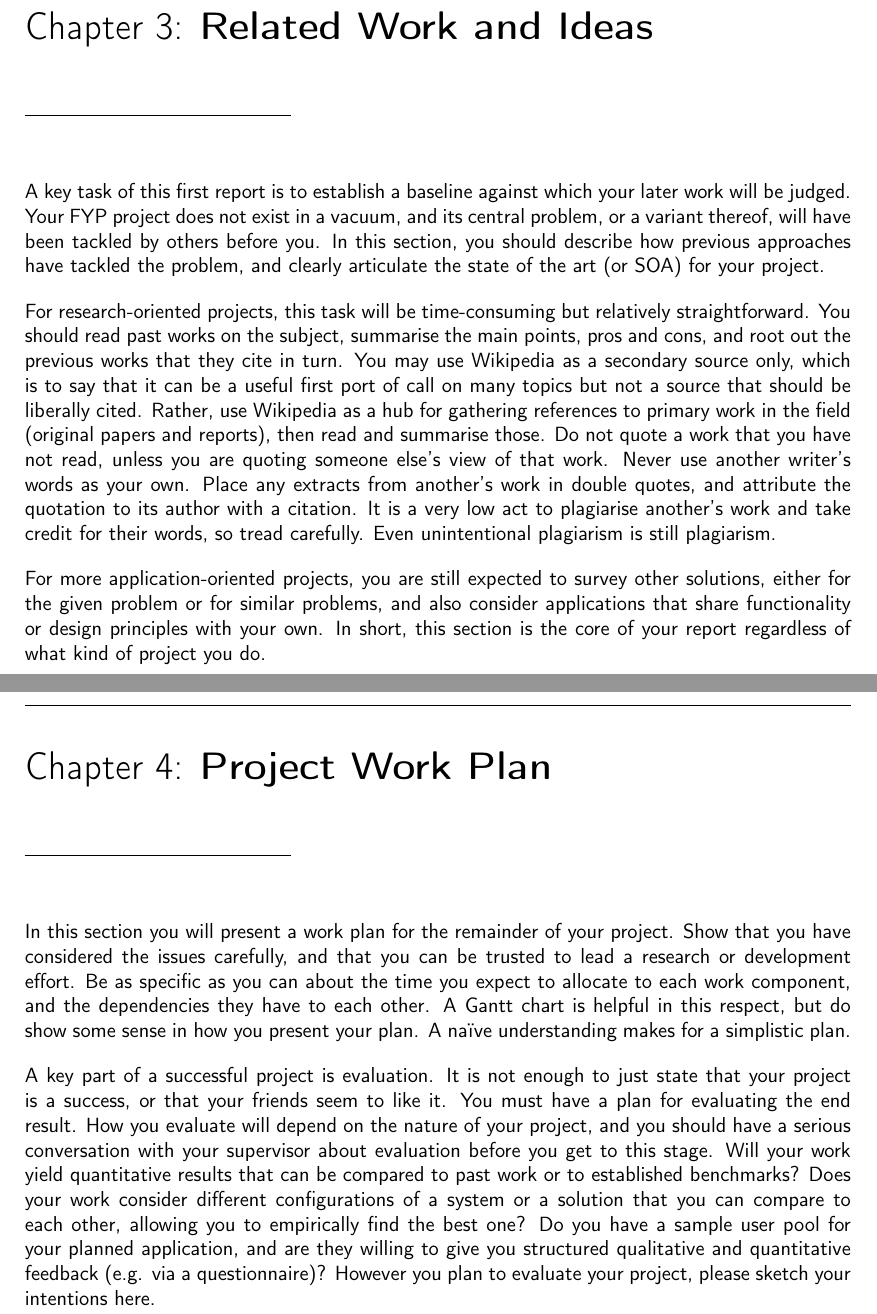
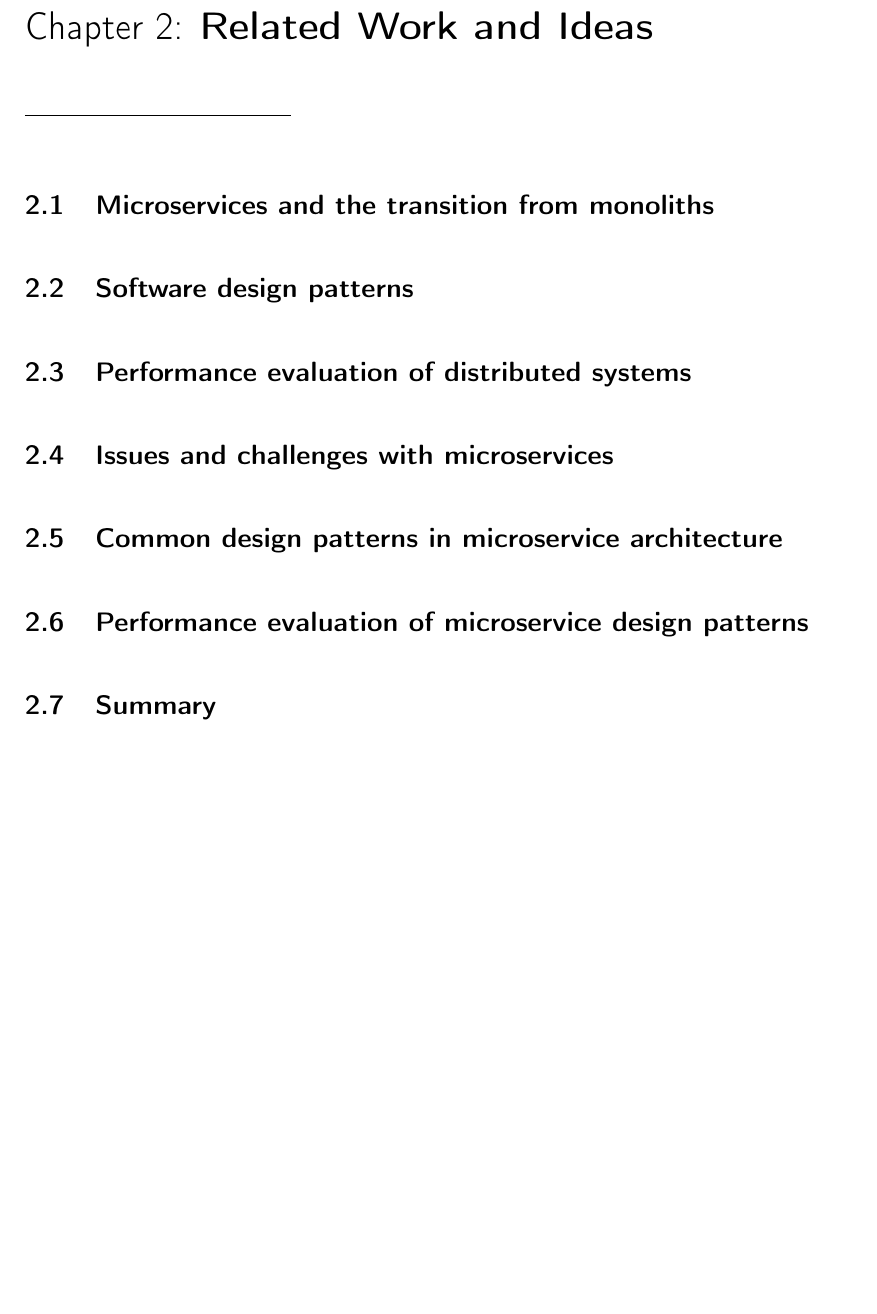
Before and after one commit to rajitbanerjee/microservice-design-patterns, a LaTeX thesis (report/interim-report.tex, which reads report/chapters/03-related-work.tex, report/chapters/related-work.tex): two parts of pages 5 and 6 of 7 before the commit and part of page 5 of 6 after it, the two joined at a grey line, cut so that both start at the same text, the shorter picture padded with empty space. Compiled offline with pdfLaTeX.

Commit message:
Plan and rename chapters

```diff
--- /dev/null
+++ b/report/chapters/03-related-work.tex
@@ -0,0 +1,15 @@
+\chapter{Related Work and Ideas}
+
+\section{Microservices and the transition from monoliths}
+
+\section{Software design patterns}
+
+\section{Performance evaluation of distributed systems}
+
+\section{Issues and challenges with microservices}
+
+\section{Common design patterns in microservice architecture}
+
+\section{Performance evaluation of microservice design patterns}
+
+\section{Summary}
--- a/report/chapters/related-work.tex
+++ /dev/null
@@ -1,7 +0,0 @@
-\chapter{Related Work and Ideas}
-
-A key task of this first report is to establish a baseline against which your later work will be judged. Your FYP project does not exist in a vacuum, and its central problem, or a variant thereof, will have been tackled by others before you. In this section, you should describe how previous approaches have tackled the problem, and clearly articulate the state of the art (or SOA) for your project.
-
-For research-oriented projects, this task will be time-consuming but relatively straightforward. You should read past works on the subject, summarise the main points, pros and cons, and root out the previous works that they cite in turn. You may use Wikipedia as a secondary source only, which is to say that it can be a useful first port of call on many topics but not a source that should be liberally cited. Rather, use Wikipedia as a hub for gathering references to primary work in the field (original papers and reports), then read and summarise those. Do not quote a work that you have not read, unless you are quoting someone else’s view of that work. Never use another writer’s words as your own. Place any extracts from another’s work in double quotes, and attribute the quotation to its author with a citation. It is a very low act to plagiarise another’s work and take credit for their words, so tread carefully. Even unintentional plagiarism is still plagiarism.
-
-For more application-oriented projects, you are still expected to survey other solutions, either for the given problem or for similar problems, and also consider applications that share functionality or design principles with your own. In short, this section is the core of your report regardless of what kind of project you do.
--- a/report/interim-report.tex
+++ b/report/interim-report.tex
@@ -21,7 +21,7 @@
 
 % Bibliography settings
 \usepackage[british]{babel}
-\usepackage[backend=biber,style=ieee,urldate=long]{biblatex}
+\usepackage[backend=biber,style=ieee,urldate=long,dashed=false]{biblatex}
 \addbibresource{./assets/tex/bibliography.bib}
 \usepackage{xpatch}
 \xpatchbibdriver{online} % Fix empty () with no publish date on online articles/blog posts/websites
```
Also changed, not shown: report/chapters/00-abstract.tex (added, +3 -0 lines), report/chapters/01-specification.tex (renamed from report/chapters/specification.tex, +1 -1 lines), report/chapters/data.tex (deleted, +0 -5 lines), report/chapters/summary.tex (+2 -0 lines), report/chapters/02-introduction.tex (renamed from report/chapters/introduction.tex), report/chapters/04-outline.tex (renamed from report/chapters/outline.tex), report/chapters/05-work-plan.tex (renamed from report/chapters/work-plan.tex), report/interim-report.tex (36 more changed lines), 1 other file.
